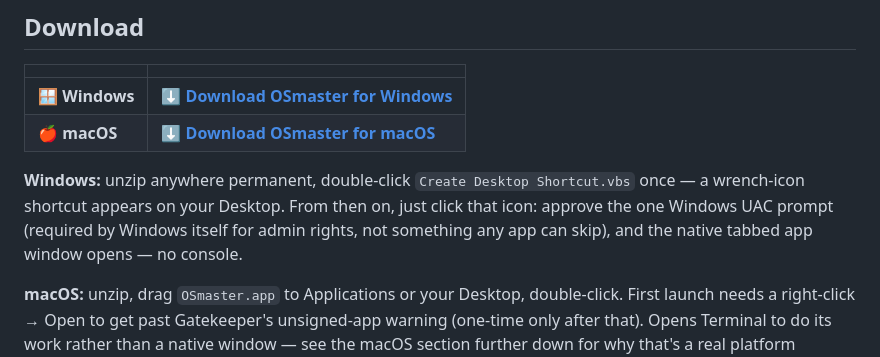
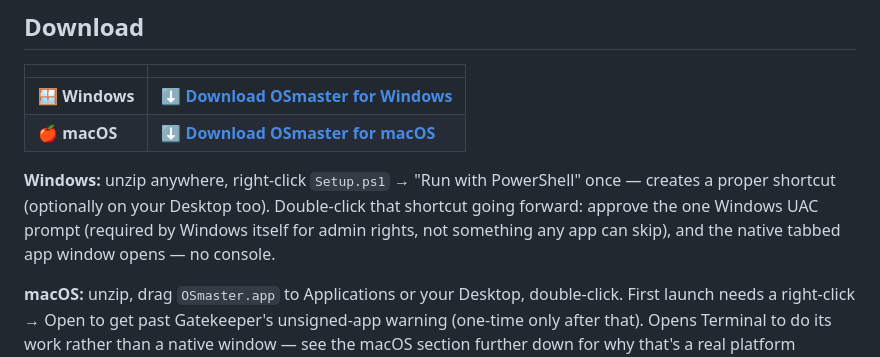
Before and after one commit to Jrodgers6446/OSmaster, a Markdown page: README.md, the part around the change. Drawn GitHub-style.

Commit message:
Update Windows setup instructions for the new Setup.ps1 shortcut flow

```diff
--- a/README.md
+++ b/README.md
@@ -7,7 +7,7 @@
 | 🪟 **Windows** | **[⬇ Download OSmaster for Windows](https://raw.githubusercontent.com/Jrodgers6446/OSmaster/main/dist/OSmaster-Windows.zip)** |
 | 🍎 **macOS** | **[⬇ Download OSmaster for macOS](https://raw.githubusercontent.com/Jrodgers6446/OSmaster/main/dist/OSmaster-macOS.zip)** |
 
-**Windows:** unzip anywhere permanent, double-click `Create Desktop Shortcut.vbs` once — a wrench-icon shortcut appears on your Desktop. From then on, just click that icon: approve the one Windows UAC prompt (required by Windows itself for admin rights, not something any app can skip), and the native tabbed app window opens — no console.
+**Windows:** unzip anywhere, right-click `Setup.ps1` → "Run with PowerShell" once — creates a proper shortcut (optionally on your Desktop too). Double-click that shortcut going forward: approve the one Windows UAC prompt (required by Windows itself for admin rights, not something any app can skip), and the native tabbed app window opens — no console.
 
 **macOS:** unzip, drag `OSmaster.app` to Applications or your Desktop, double-click. First launch needs a right-click → Open to get past Gatekeeper's unsigned-app warning (one-time only after that). Opens Terminal to do its work rather than a native window — see the macOS section further down for why that's a real platform constraint, not a shortcut taken.
 
```
